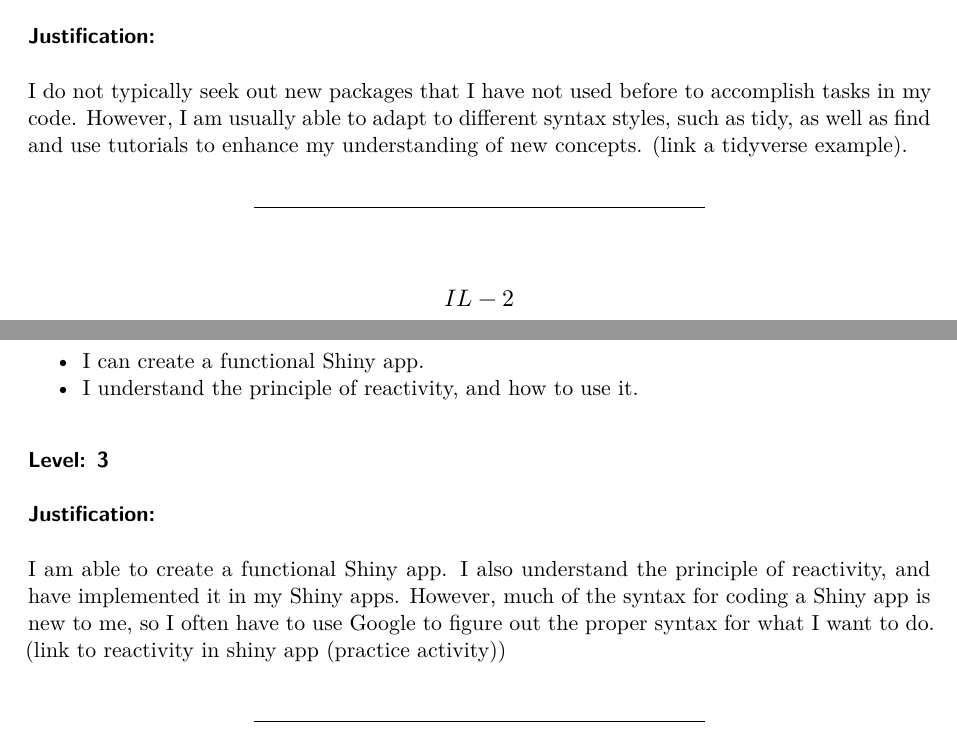
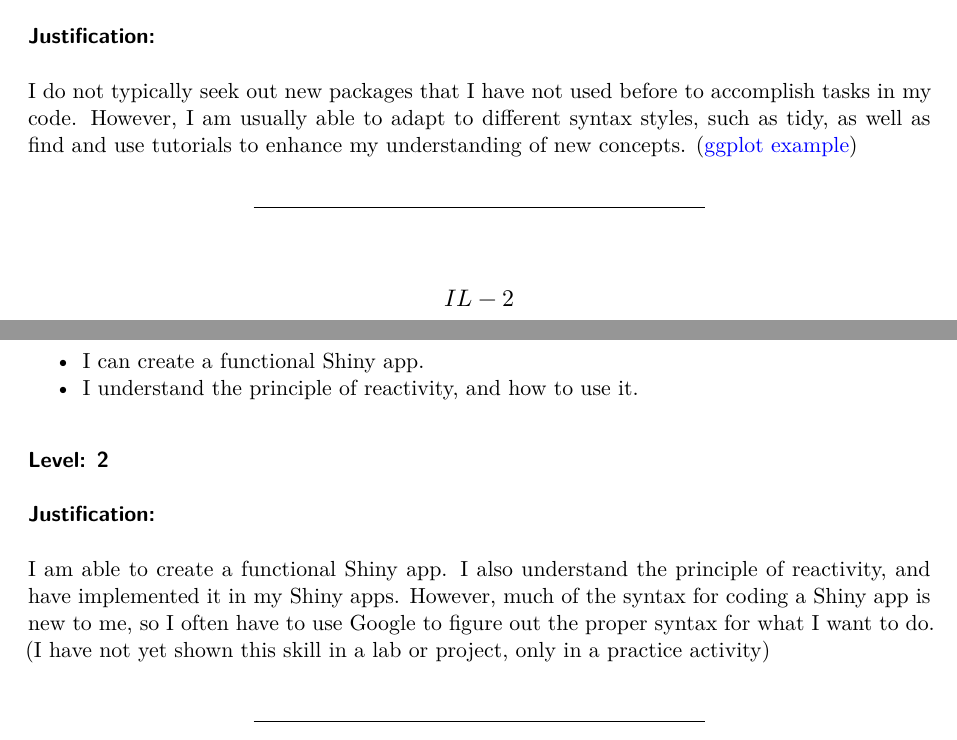
Before and after one commit to DanielErro35/STAT541-Portfolio, a Quarto document (portfolio-DanielErro.qmd): two parts of pages 3 and 9 of 14, joined at a grey line, cut so that both start at the same text. Rendered offline with R 4.5, knitr and Pandoc in place of Quarto, then LaTeX, with nearby package versions.

Commit message:
Added IL-1 link.

```diff
--- a/portfolio-DanielErro.qmd
+++ b/portfolio-DanielErro.qmd
@@ -55,7 +55,7 @@ portfolio_levels <- portfolio_levels %>%
 
 ### Justification:
 
-I do not typically seek out new packages that I have not used before to accomplish tasks in my code. However, I am usually able to adapt to different syntax styles, such as tidy, as well as find and use tutorials to enhance my understanding of new concepts. (link a tidyverse example).
+I do not typically seek out new packages that I have not used before to accomplish tasks in my code. However, I am usually able to adapt to different syntax styles, such as tidy, as well as find and use tutorials to enhance my understanding of new concepts. ([ggplot example](https://github.com/Cal-Poly-Advanced-R/lab-2-visualization-chloefeehan/pull/8))
 
 ------------------------------------------------------------------------
 
@@ -439,7 +439,7 @@ portfolio_levels <- portfolio_levels %>%
 
 ### Justification:
 
-I am able to create a functional Shiny app. I also understand the principle of reactivity, and have implemented it in my Shiny apps. However, much of the syntax for coding a Shiny app is new to me, so I often have to use Google to figure out the proper syntax for what I want to do. (link to reactivity in shiny app (practice activity))
+I am able to create a functional Shiny app. I also understand the principle of reactivity, and have implemented it in my Shiny apps. However, much of the syntax for coding a Shiny app is new to me, so I often have to use Google to figure out the proper syntax for what I want to do. (I have not yet shown this skill in a lab or project, only in a practice activity)
 
 ------------------------------------------------------------------------
 
```
Also changed, not shown: portfolio-DanielErro.qmd (2 more changed lines).
